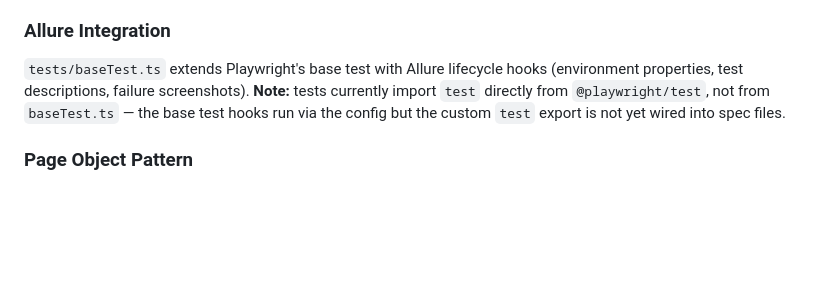
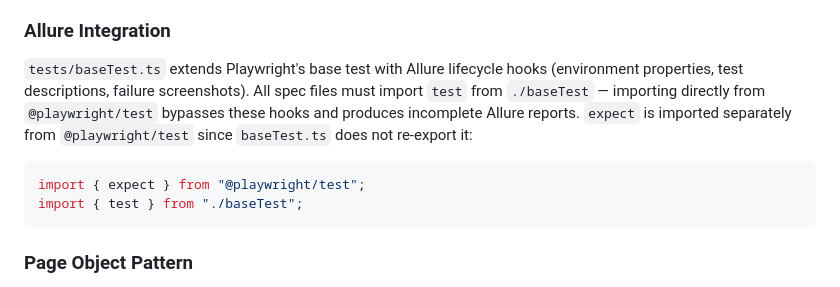
Before and after one commit to gakherkritika23/Khov, a Markdown page: CLAUDE.md, the part around the change. Rendered like a GitHub page; blank space fills up the shorter version.

Commit message:
fix(skills): correct test import to use ./baseTest everywhere
Specs must import test from ./baseTest (not @playwright/test directly).
baseTest.ts wraps Playwright's test with Allure lifecycle hooks — importing
from @playwright/test bypasses description(), attachment() and failure
screenshots, producing incomplete Allure reports.

expect is imported separately from @playwright/test since baseTest.ts
does not re-export it.

Changes:
- Stage 5: fix import pattern (test from ./baseTest, expect from @playwright/test)
- Stage 5: fix spec template to use the correct two-import pattern
- Stage 5: add explanation of WHY ./baseTest is required
- Stage 6b: fix import order checklist to match correct pattern
- CLAUDE.md: remove stale "not yet wired" note, document intended pattern

Co-Authored-By: Claude Sonnet 4.6 <noreply@anthropic.com>

````diff
--- a/CLAUDE.md
+++ b/CLAUDE.md
@@ -69,7 +69,12 @@ environment/    → .env.dev / .env.uat / .env.prod (base URLs, browser, timeout
 
 ### Allure Integration
 
-`tests/baseTest.ts` extends Playwright's base test with Allure lifecycle hooks (environment properties, test descriptions, failure screenshots). **Note:** tests currently import `test` directly from `@playwright/test`, not from `baseTest.ts` — the base test hooks run via the config but the custom `test` export is not yet wired into spec files.
+`tests/baseTest.ts` extends Playwright's base test with Allure lifecycle hooks (environment properties, test descriptions, failure screenshots). All spec files must import `test` from `./baseTest` — importing directly from `@playwright/test` bypasses these hooks and produces incomplete Allure reports. `expect` is imported separately from `@playwright/test` since `baseTest.ts` does not re-export it:
+
+```typescript
+import { expect } from "@playwright/test";
+import { test } from "./baseTest";
+```
 
 ### Page Object Pattern
 
````
Also changed, not shown: 2 other files.
